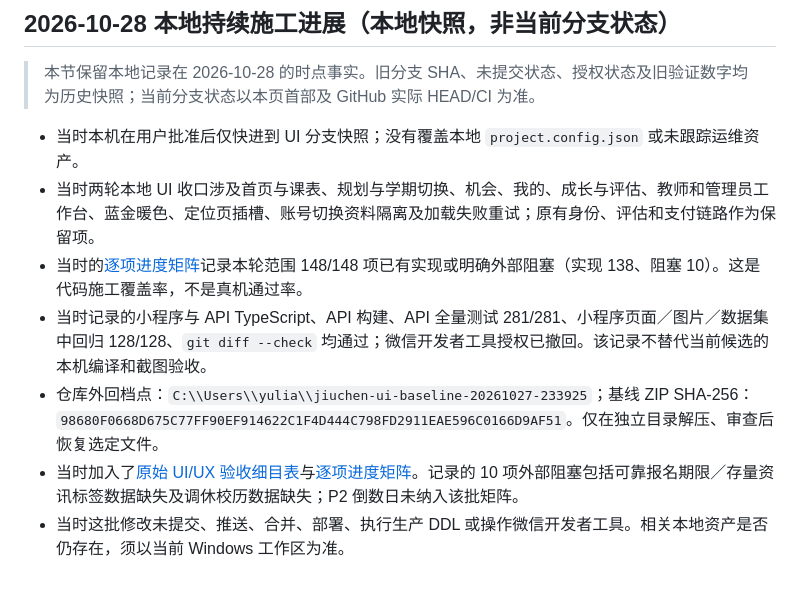
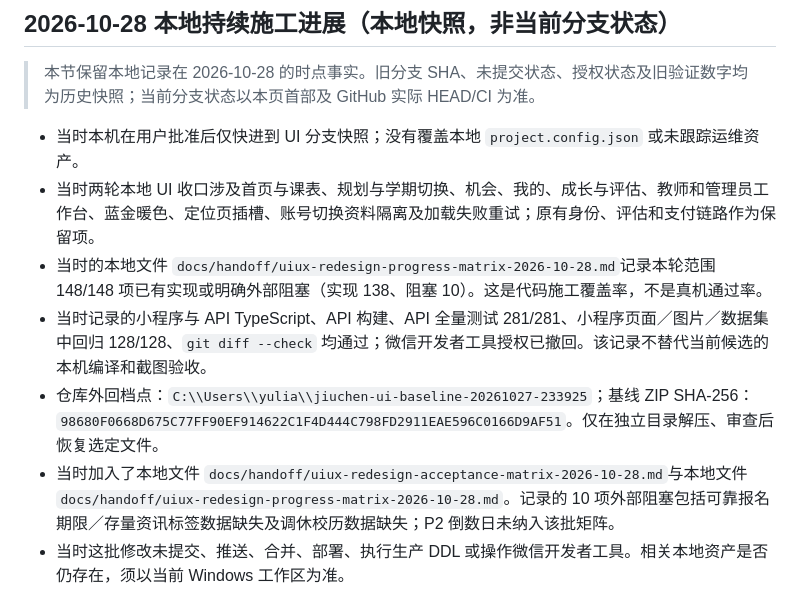
Before and after one commit to orange-lee-tech/jiuchen-edu-platform, a Markdown page: docs/handoff/CURRENT.md, the part around the change. Rendered like a GitHub page.

Commit message:
docs: clarify local-only UI matrix references

```diff
--- a/docs/handoff/CURRENT.md
+++ b/docs/handoff/CURRENT.md
@@ -54,10 +54,10 @@
 
 - 当时本机在用户批准后仅快进到 UI 分支快照；没有覆盖本地 `project.config.json` 或未跟踪运维资产。
 - 当时两轮本地 UI 收口涉及首页与课表、规划与学期切换、机会、我的、成长与评估、教师和管理员工作台、蓝金暖色、定位页插槽、账号切换资料隔离及加载失败重试；原有身份、评估和支付链路作为保留项。
-- 当时的[逐项进度矩阵](uiux-redesign-progress-matrix-2026-10-28.md)记录本轮范围 148/148 项已有实现或明确外部阻塞（实现 138、阻塞 10）。这是代码施工覆盖率，不是真机通过率。
+- 当时的本地文件 `docs/handoff/uiux-redesign-progress-matrix-2026-10-28.md`记录本轮范围 148/148 项已有实现或明确外部阻塞（实现 138、阻塞 10）。这是代码施工覆盖率，不是真机通过率。
 - 当时记录的小程序与 API TypeScript、API 构建、API 全量测试 281/281、小程序页面／图片／数据集中回归 128/128、`git diff --check` 均通过；微信开发者工具授权已撤回。该记录不替代当前候选的本机编译和截图验收。
 - 仓库外回档点：`C:\\Users\\yulia\\jiuchen-ui-baseline-20261027-233925`；基线 ZIP SHA-256：`98680F0668D675C77FF90EF914622C1F4D444C798FD2911EAE596C0166D9AF51`。仅在独立目录解压、审查后恢复选定文件。
-- 当时加入了[原始 UI/UX 验收细目表](uiux-redesign-acceptance-matrix-2026-10-28.md)与[逐项进度矩阵](uiux-redesign-progress-matrix-2026-10-28.md)。记录的 10 项外部阻塞包括可靠报名期限／存量资讯标签数据缺失及调休校历数据缺失；P2 倒数日未纳入该批矩阵。
+- 当时加入了本地文件 `docs/handoff/uiux-redesign-acceptance-matrix-2026-10-28.md`与本地文件 `docs/handoff/uiux-redesign-progress-matrix-2026-10-28.md`。记录的 10 项外部阻塞包括可靠报名期限／存量资讯标签数据缺失及调休校历数据缺失；P2 倒数日未纳入该批矩阵。
 - 当时这批修改未提交、推送、合并、部署、执行生产 DDL 或操作微信开发者工具。相关本地资产是否仍存在，须以当前 Windows 工作区为准。
 
 
```
